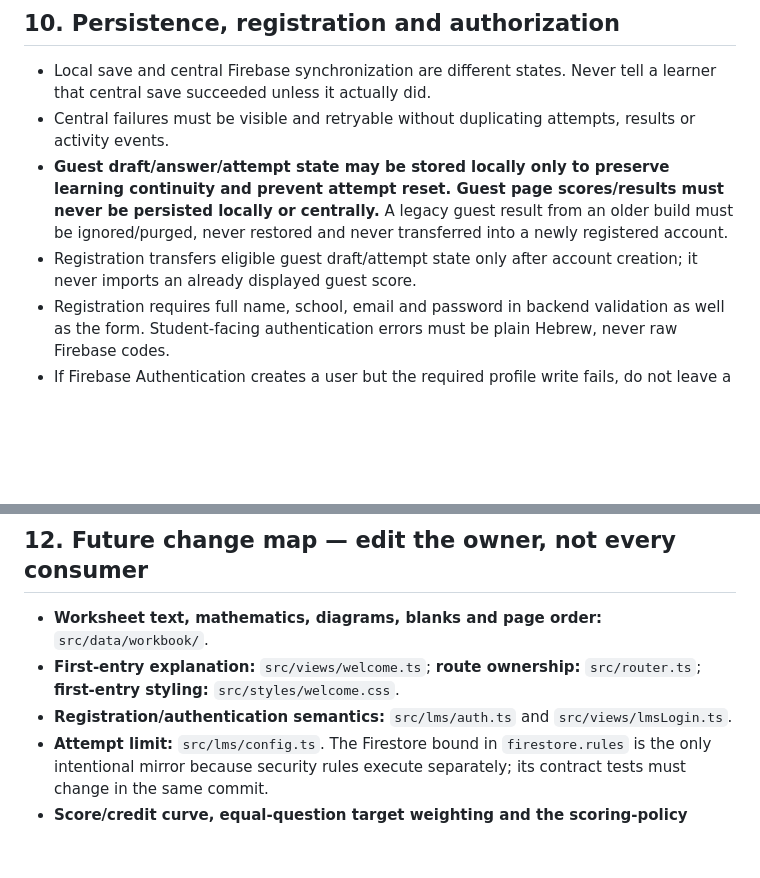
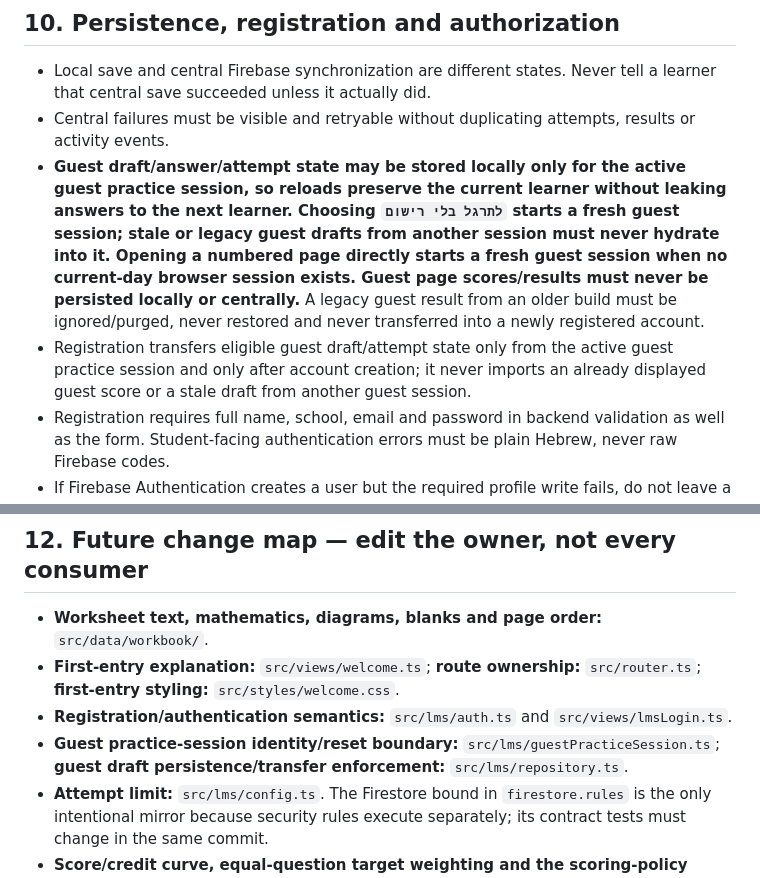
Before and after one commit to yanivmizrachiy/coordinate-lms, a Markdown page: RULES.md, 2 parts joined by grey strips. Drawn GitHub-style; blank space fills up the shorter version.

Commit message:
docs: define guest-session isolation as the persistence rule

```diff
--- a/RULES.md
+++ b/RULES.md
@@ -147,8 +147,8 @@ A current user instruction wins over older wording and this file must be reconci
 
 - Local save and central Firebase synchronization are different states. Never tell a learner that central save succeeded unless it actually did.
 - Central failures must be visible and retryable without duplicating attempts, results or activity events.
-- **Guest draft/answer/attempt state may be stored locally only to preserve learning continuity and prevent attempt reset. Guest page scores/results must never be persisted locally or centrally.** A legacy guest result from an older build must be ignored/purged, never restored and never transferred into a newly registered account.
-- Registration transfers eligible guest draft/attempt state only after account creation; it never imports an already displayed guest score.
+- **Guest draft/answer/attempt state may be stored locally only for the active guest practice session, so reloads preserve the current learner without leaking answers to the next learner. Choosing `לתרגל בלי רישום` starts a fresh guest session; stale or legacy guest drafts from another session must never hydrate into it. Opening a numbered page directly starts a fresh guest session when no current-day browser session exists. Guest page scores/results must never be persisted locally or centrally.** A legacy guest result from an older build must be ignored/purged, never restored and never transferred into a newly registered account.
+- Registration transfers eligible guest draft/attempt state only from the active guest practice session and only after account creation; it never imports an already displayed guest score or a stale draft from another guest session.
 - Registration requires full name, school, email and password in backend validation as well as the form. Student-facing authentication errors must be plain Hebrew, never raw Firebase codes.
 - If Firebase Authentication creates a user but the required profile write fails, do not leave a known partial registration behind; roll back the just-created auth user where possible and report a clear error.
 - Registration enables central save, cross-device continuation and teacher-dashboard visibility.
@@ -171,6 +171,7 @@ A current user instruction wins over older wording and this file must be reconci
 - **Worksheet text, mathematics, diagrams, blanks and page order:** `src/data/workbook/`.
 - **First-entry explanation:** `src/views/welcome.ts`; **route ownership:** `src/router.ts`; **first-entry styling:** `src/styles/welcome.css`.
 - **Registration/authentication semantics:** `src/lms/auth.ts` and `src/views/lmsLogin.ts`.
+- **Guest practice-session identity/reset boundary:** `src/lms/guestPracticeSession.ts`; **guest draft persistence/transfer enforcement:** `src/lms/repository.ts`.
 - **Attempt limit:** `src/lms/config.ts`. The Firestore bound in `firestore.rules` is the only intentional mirror because security rules execute separately; its contract tests must change in the same commit.
 - **Score/credit curve, equal-question target weighting and the scoring-policy version:** `src/lms/scoring.ts`; **mapping live worksheet targets into learner-facing question groups and the historical-score regrade on page load:** `src/lms/engine.ts`; **policy-aware score merge semantics:** `src/lms/repository.ts`.
 - **Final page-score rendering:** `src/lms/engine.ts`; **final score teacher sentence:** `src/lms/teacherVoice.ts` via `src/lms/pageScoreFeedback.ts`; **final score presentation:** `src/styles/page-score.css`.
```
Also changed, not shown: other parts of RULES.md (+1 -1 lines).
